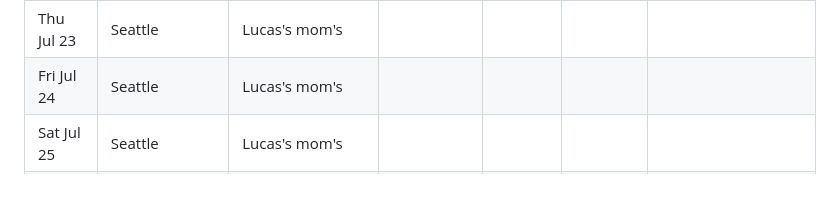
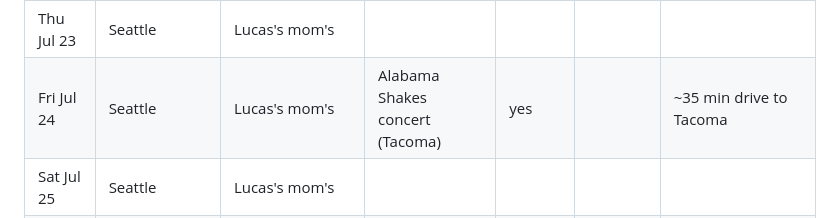
Before and after one commit to lucasgboyd/summer-2026, a Markdown page: schedule.md, the part around the change. GitHub-like rendering; blank space fills up the shorter version.

Commit message:
Add Alabama Shakes concert July 24

```diff
--- a/schedule.md
+++ b/schedule.md
@@ -33,7 +33,7 @@ Day-by-day plan. Columns: Date, Location, Lodging, Activity, Driving, Exercise,
 | Tue Jul 21 | Seattle | Lucas's mom's | | yes | | Drive Olympic → Seattle |
 | Wed Jul 22 | Seattle | Lucas's mom's | | | | |
 | Thu Jul 23 | Seattle | Lucas's mom's | | | | |
-| Fri Jul 24 | Seattle | Lucas's mom's | | | | |
+| Fri Jul 24 | Seattle | Lucas's mom's | Alabama Shakes concert (Tacoma) | yes | | ~35 min drive to Tacoma |
 | Sat Jul 25 | Seattle | Lucas's mom's | | | | |
 | Sun Jul 26 | Seattle | Lucas's mom's | | | | |
 | Mon Jul 27 | Seattle | Lucas's mom's | | | | |
```
